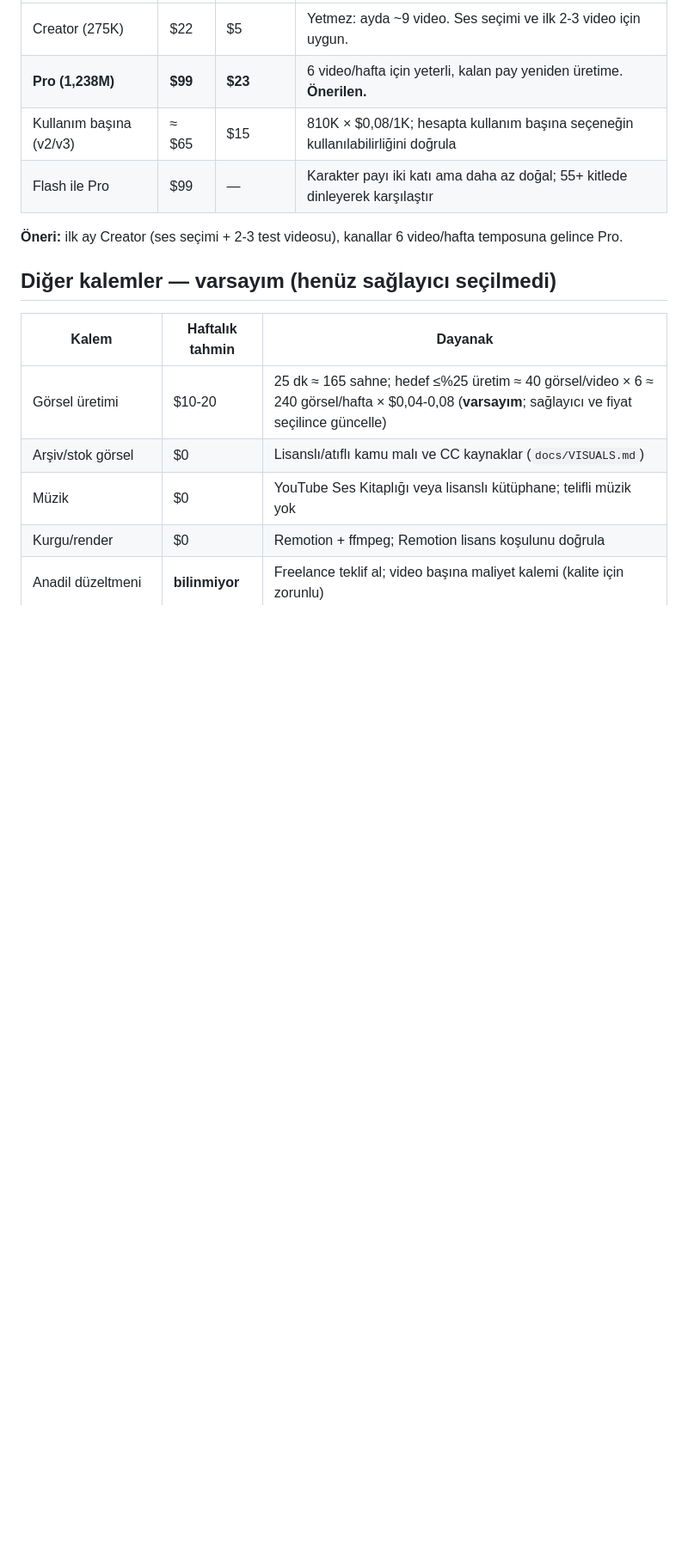
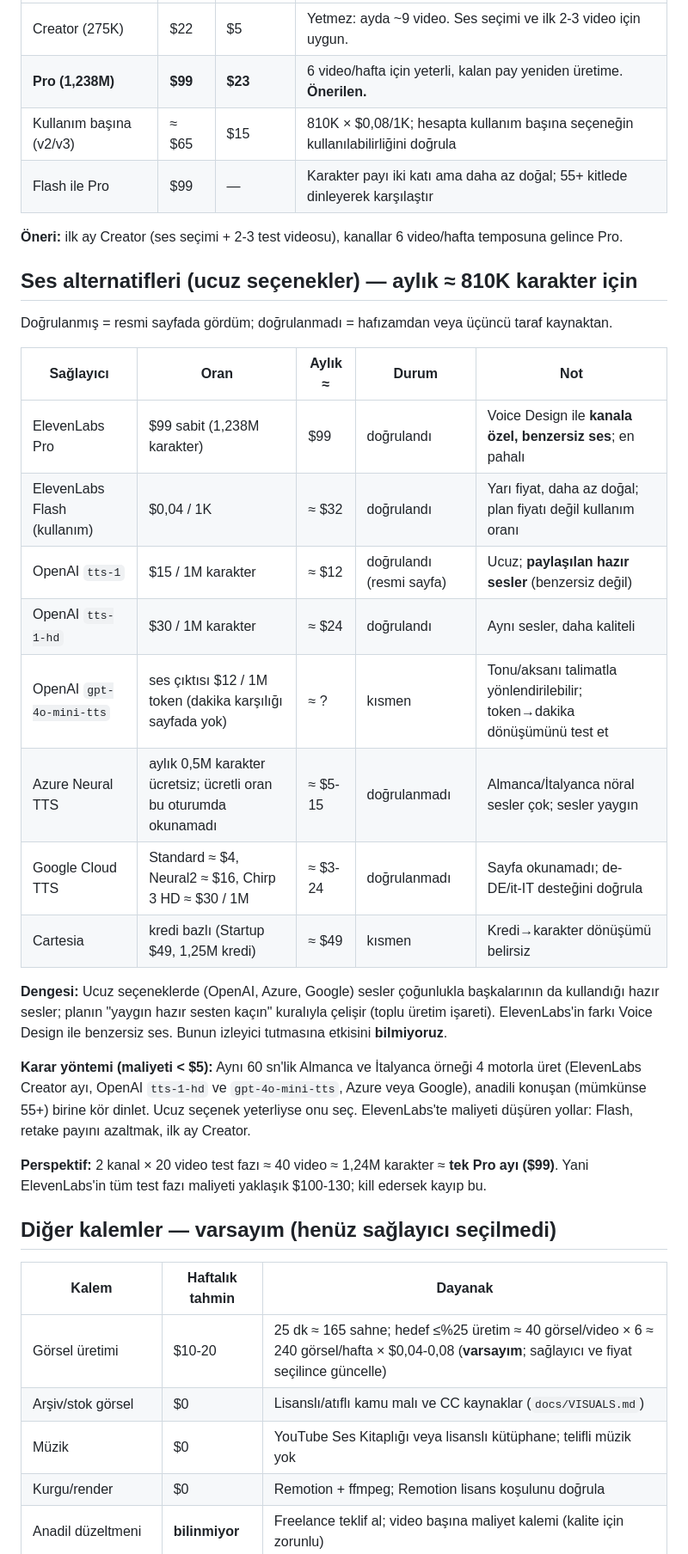
Before and after one commit to enessboz/youtube, a Markdown page: docs/BUDGET.md, the part around the change. Shown at 86% size. GitHub-like rendering; blank space fills up the shorter version.

Commit message:
BUDGET: voice alternatives and bakeoff method
Co-Authored-By: Claude Sonnet 5.5 <noreply@anthropic.com>
Claude-Session: https://claude.ai/code/session_01Mh7JtGBjG29XaceyZyUCWk

```diff
--- a/docs/BUDGET.md
+++ b/docs/BUDGET.md
@@ -28,6 +28,26 @@ Kullanım başına oran sayfada: v2/v3 **$0,08 / 1.000 karakter**, Flash **$0,04
 
 **Öneri:** ilk ay Creator (ses seçimi + 2-3 test videosu), kanallar 6 video/hafta temposuna gelince Pro.
 
+## Ses alternatifleri (ucuz seçenekler) — aylık ≈ 810K karakter için
+Doğrulanmış = resmi sayfada gördüm; doğrulanmadı = hafızamdan veya üçüncü taraf kaynaktan.
+
+| Sağlayıcı | Oran | Aylık ≈ | Durum | Not |
+|---|---|---|---|---|
+| ElevenLabs Pro | $99 sabit (1,238M karakter) | $99 | doğrulandı | Voice Design ile **kanala özel, benzersiz ses**; en pahalı |
+| ElevenLabs Flash (kullanım) | $0,04 / 1K | ≈ $32 | doğrulandı | Yarı fiyat, daha az doğal; plan fiyatı değil kullanım oranı |
+| OpenAI `tts-1` | $15 / 1M karakter | ≈ $12 | doğrulandı (resmi sayfa) | Ucuz; **paylaşılan hazır sesler** (benzersiz değil) |
+| OpenAI `tts-1-hd` | $30 / 1M karakter | ≈ $24 | doğrulandı | Aynı sesler, daha kaliteli |
+| OpenAI `gpt-4o-mini-tts` | ses çıktısı $12 / 1M token (dakika karşılığı sayfada yok) | ≈ ? | kısmen | Tonu/aksanı talimatla yönlendirilebilir; token→dakika dönüşümünü test et |
+| Azure Neural TTS | aylık 0,5M karakter ücretsiz; ücretli oran bu oturumda okunamadı | ≈ $5-15 | doğrulanmadı | Almanca/İtalyanca nöral sesler çok; sesler yaygın |
+| Google Cloud TTS | Standard ≈ $4, Neural2 ≈ $16, Chirp 3 HD ≈ $30 / 1M | ≈ $3-24 | doğrulanmadı | Sayfa okunamadı; de-DE/it-IT desteğini doğrula |
+| Cartesia | kredi bazlı (Startup $49, 1,25M kredi) | ≈ $49 | kısmen | Kredi→karakter dönüşümü belirsiz |
+
+**Dengesi:** Ucuz seçeneklerde (OpenAI, Azure, Google) sesler çoğunlukla başkalarının da kullandığı hazır sesler; planın "yaygın hazır sesten kaçın" kuralıyla çelişir (toplu üretim işareti). ElevenLabs'in farkı Voice Design ile benzersiz ses. Bunun izleyici tutmasına etkisini **bilmiyoruz**.
+
+**Karar yöntemi (maliyeti < $5):** Aynı 60 sn'lik Almanca ve İtalyanca örneği 4 motorla üret (ElevenLabs Creator ayı, OpenAI `tts-1-hd` ve `gpt-4o-mini-tts`, Azure veya Google), anadili konuşan (mümkünse 55+) birine kör dinlet. Ucuz seçenek yeterliyse onu seç. ElevenLabs'te maliyeti düşüren yollar: Flash, retake payını azaltmak, ilk ay Creator.
+
+**Perspektif:** 2 kanal × 20 video test fazı ≈ 40 video ≈ 1,24M karakter ≈ **tek Pro ayı ($99)**. Yani ElevenLabs'in tüm test fazı maliyeti yaklaşık $100-130; kill edersek kayıp bu.
+
 ## Diğer kalemler — varsayım (henüz sağlayıcı seçilmedi)
 | Kalem | Haftalık tahmin | Dayanak |
 |---|---|---|
```
